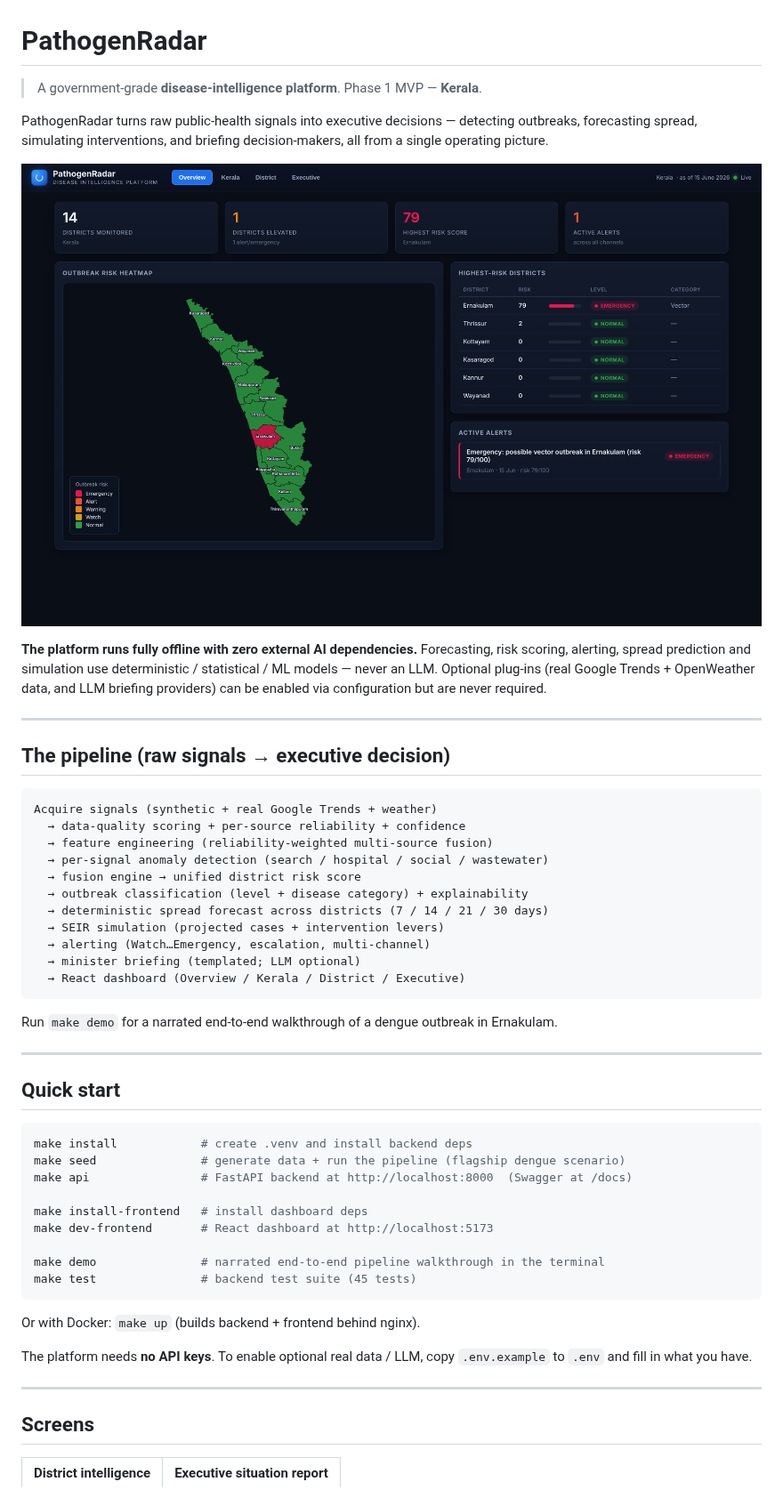
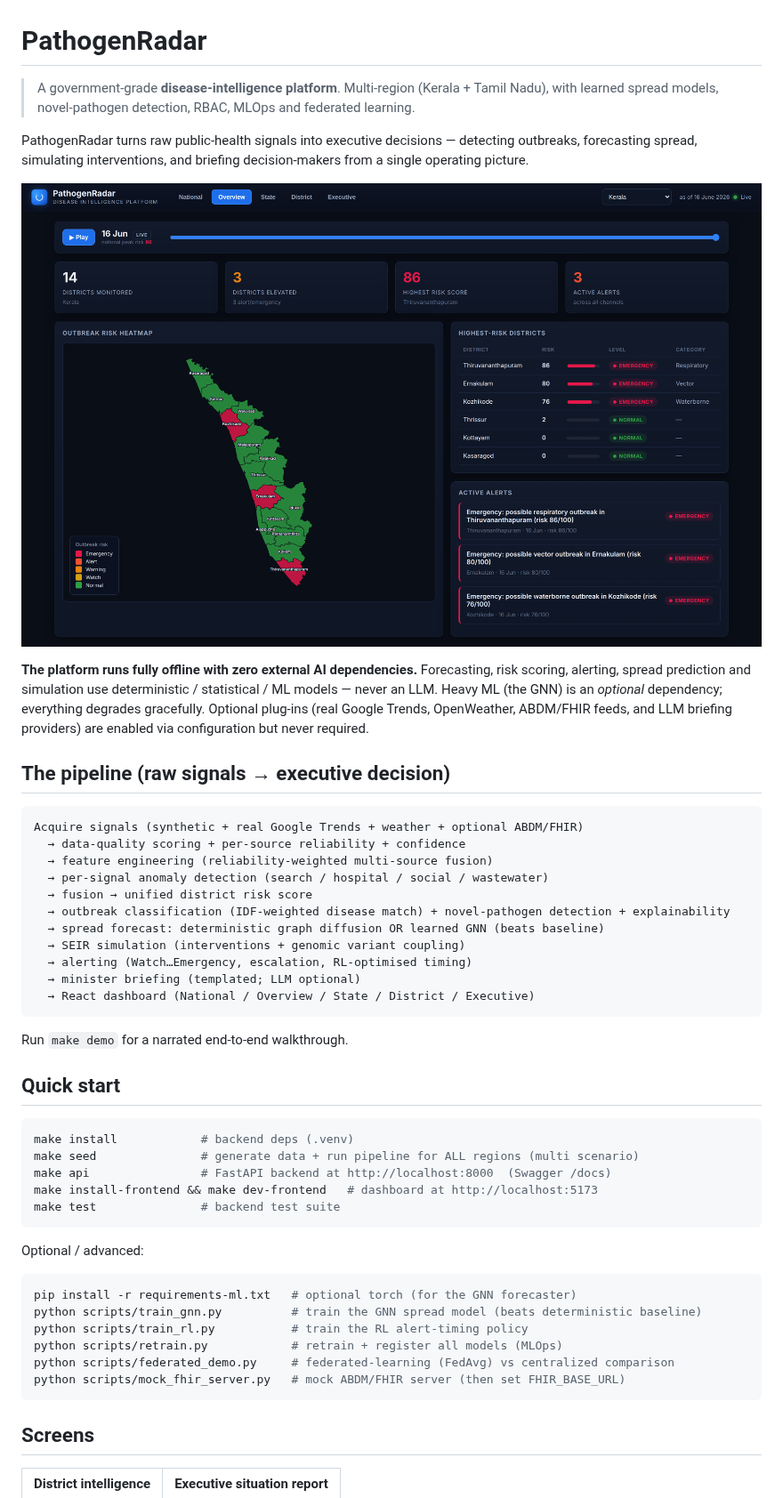
Before and after one commit to Manavp7/PathogenRadar, a Markdown page: README.md, the part around one of its changes. Shown at 89% size. Drawn GitHub-style; pictures changed too: docs/img/overview.png.

````diff
--- a/README.md
+++ b/README.md
@@ -1,60 +1,58 @@
 # PathogenRadar
 
-> A government-grade **disease-intelligence platform**. Phase 1 MVP — **Kerala**.
+> A government-grade **disease-intelligence platform**. Multi-region (Kerala + Tamil Nadu),
+> with learned spread models, novel-pathogen detection, RBAC, MLOps and federated learning.
 
 PathogenRadar turns raw public-health signals into executive decisions — detecting outbreaks,
-forecasting spread, simulating interventions, and briefing decision-makers, all from a single
+forecasting spread, simulating interventions, and briefing decision-makers from a single
 operating picture.
 
 ![Overview](docs/img/overview.png)
 
 **The platform runs fully offline with zero external AI dependencies.** Forecasting, risk
 scoring, alerting, spread prediction and simulation use deterministic / statistical / ML
-models — never an LLM. Optional plug-ins (real Google Trends + OpenWeather data, and LLM
-briefing providers) can be enabled via configuration but are never required.
-
----
+models — never an LLM. Heavy ML (the GNN) is an *optional* dependency; everything degrades
+gracefully. Optional plug-ins (real Google Trends, OpenWeather, ABDM/FHIR feeds, and LLM
+briefing providers) are enabled via configuration but never required.
 
 ## The pipeline (raw signals → executive decision)
 
 ```
-Acquire signals (synthetic + real Google Trends + weather)
+Acquire signals (synthetic + real Google Trends + weather + optional ABDM/FHIR)
   → data-quality scoring + per-source reliability + confidence
   → feature engineering (reliability-weighted multi-source fusion)
   → per-signal anomaly detection (search / hospital / social / wastewater)
-  → fusion engine → unified district risk score
-  → outbreak classification (level + disease category) + explainability
-  → deterministic spread forecast across districts (7 / 14 / 21 / 30 days)
-  → SEIR simulation (projected cases + intervention levers)
-  → alerting (Watch…Emergency, escalation, multi-channel)
+  → fusion → unified district risk score
+  → outbreak classification (IDF-weighted disease match) + novel-pathogen detection + explainability
+  → spread forecast: deterministic graph diffusion OR learned GNN (beats baseline)
+  → SEIR simulation (interventions + genomic variant coupling)
+  → alerting (Watch…Emergency, escalation, RL-optimised timing)
   → minister briefing (templated; LLM optional)
-  → React dashboard (Overview / Kerala / District / Executive)
+  → React dashboard (National / Overview / State / District / Executive)
 ```
 
-Run `make demo` for a narrated end-to-end walkthrough of a dengue outbreak in Ernakulam.
-
----
+Run `make demo` for a narrated end-to-end walkthrough.
 
 ## Quick start
 
 ```bash
-make install            # create .venv and install backend deps
-make seed               # generate data + run the pipeline (flagship dengue scenario)
-make api                # FastAPI backend at http://localhost:8000  (Swagger at /docs)
-
-make install-frontend   # install dashboard deps
-make dev-frontend       # React dashboard at http://localhost:5173
-
-make demo               # narrated end-to-end pipeline walkthrough in the terminal
-make test               # backend test suite (45 tests)
+make install            # backend deps (.venv)
+make seed               # generate data + run pipeline for ALL regions (multi scenario)
+make api                # FastAPI backend at http://localhost:8000  (Swagger /docs)
+make install-frontend && make dev-frontend   # dashboard at http://localhost:5173
+make test               # backend test suite
 ```
 
-Or with Docker: `make up` (builds backend + frontend behind nginx).
+Optional / advanced:
 
-The platform needs **no API keys**. To enable optional real data / LLM, copy `.env.example`
-to `.env` and fill in what you have.
-
----
+```bash
+pip install -r requirements-ml.txt   # optional torch (for the GNN forecaster)
+python scripts/train_gnn.py          # train the GNN spread model (beats deterministic baseline)
+python scripts/train_rl.py           # train the RL alert-timing policy
+python scripts/retrain.py            # retrain + register all models (MLOps)
+python scripts/federated_demo.py     # federated-learning (FedAvg) vs centralized comparison
+python scripts/mock_fhir_server.py   # mock ABDM/FHIR server (then set FHIR_BASE_URL)
+```
 
 ## Screens
 
````
Also changed, not shown: other parts of README.md (+63 -55 lines), docs/img/national.png (added), docs/img/state.png (added), docs/img/tamilnadu.png (added), 2 other files.
